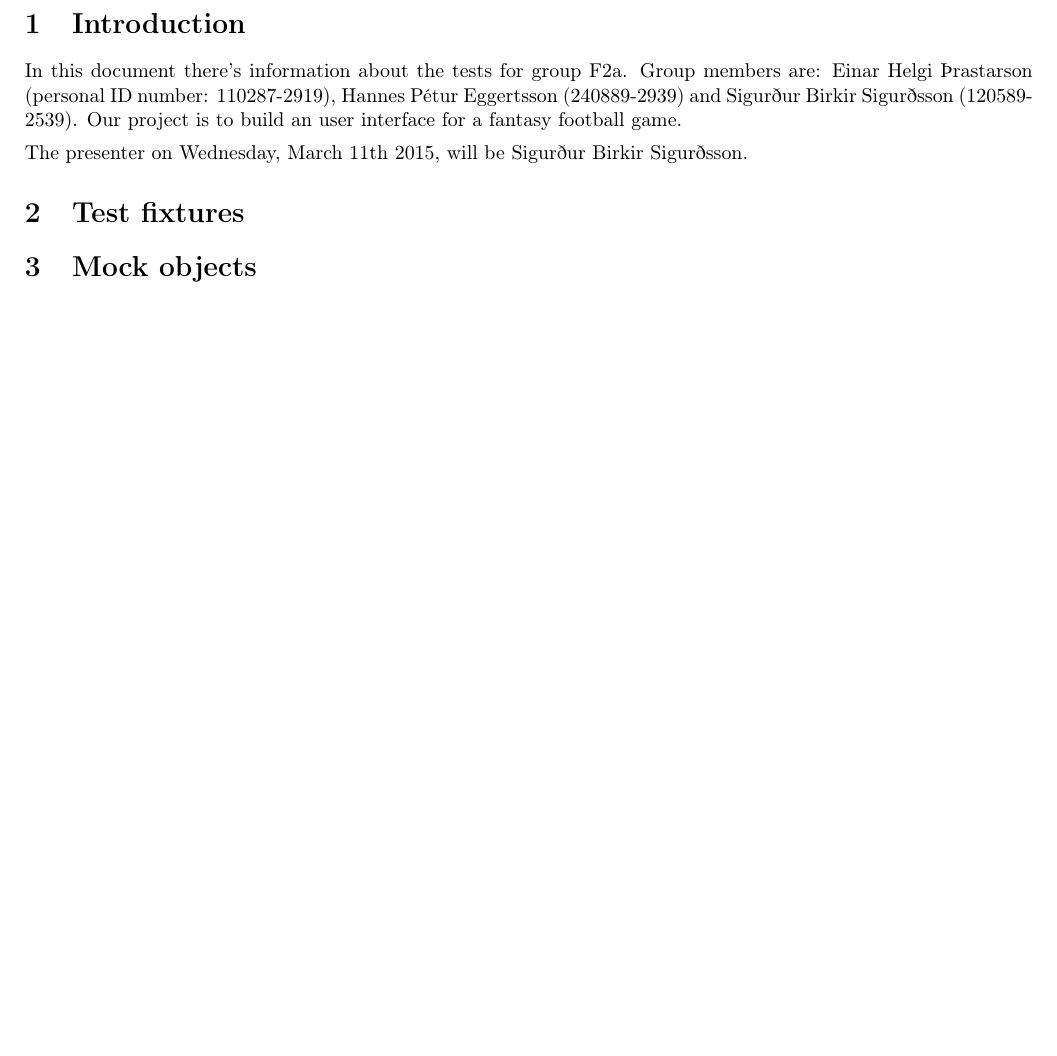
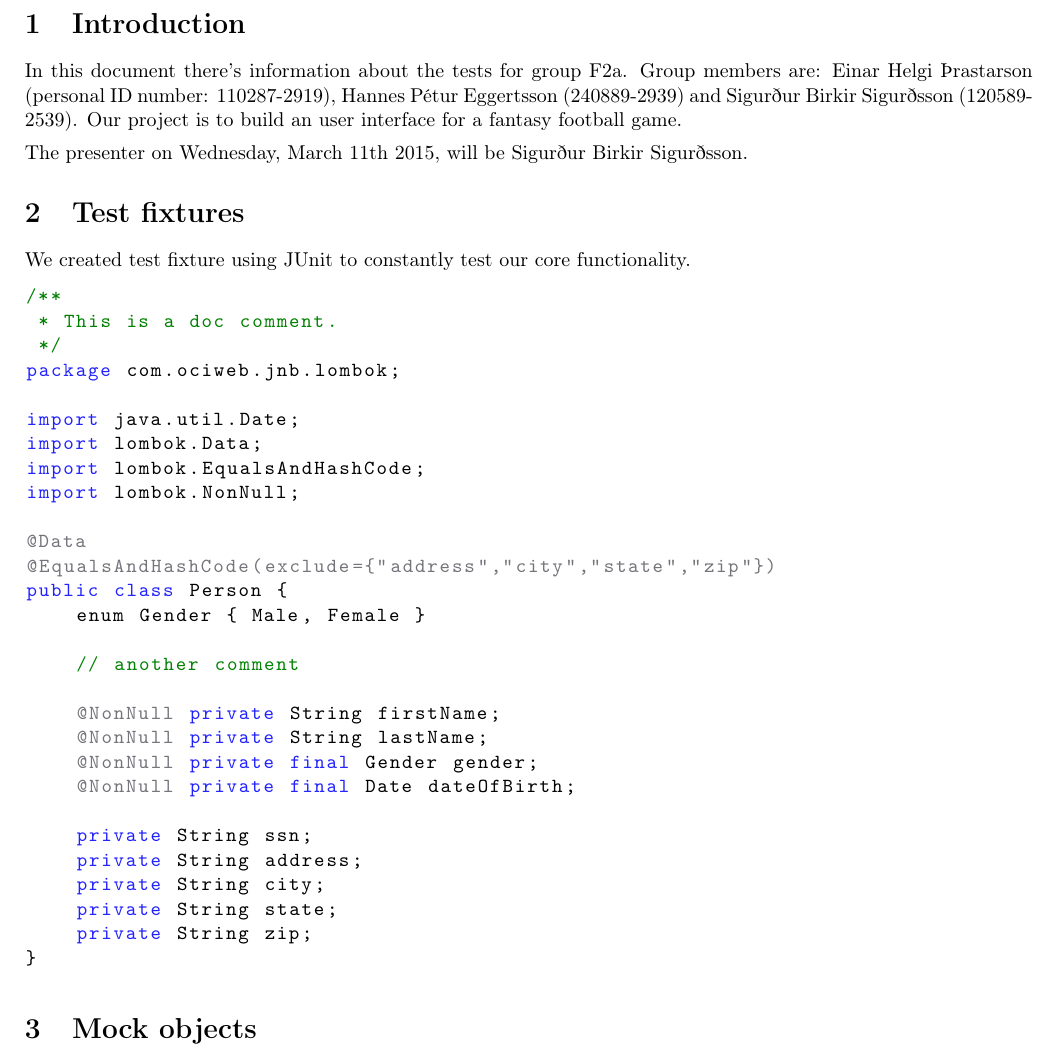
Before and after one commit to birkz/fantasy-football, a LaTeX problem sheet (latex/group_assignment3.tex): part of page 2 of 2, cut so that both start at the same text, the shorter picture padded with empty space. Compiled offline with pdfLaTeX.

Commit message:
tex og hugmynd ad mockup class

```diff
--- a/latex/group_assignment3.tex
+++ b/latex/group_assignment3.tex
@@ -48,6 +66,38 @@ In this document there's information about the tests for group F2a. Group member
 The presenter on Wednesday, March 11th 2015, will be Sigurður Birkir Sigurðsson.
 
 \section{Test fixtures}
+We created test fixture using JUnit to constantly test our core functionality.
+
+\begin{lstlisting}
+/**
+ * This is a doc comment.
+ */
+package com.ociweb.jnb.lombok;
+
+import java.util.Date;
+import lombok.Data;
+import lombok.EqualsAndHashCode;
+import lombok.NonNull;
+
+$$@Data
+$$@EqualsAndHashCode(exclude={"address","city","state","zip"})
+public class Person {
+    enum Gender { Male, Female }
+
+    // another comment
+
+    %%@NonNull%% private String firstName;
+    %%@NonNull%% private String lastName;
+    %%@NonNull%% private final Gender gender;
+    %%@NonNull%% private final Date dateOfBirth;
+
+    private String ssn;
+    private String address;
+    private String city;
+    private String state;
+    private String zip;
+}
+\end{lstlisting}
 
 \section{Mock objects}
 
```
Also changed, not shown: latex/group_assignment3.pdf, latex/group_assignment3.tex (18 more changed lines), 3 other files.
